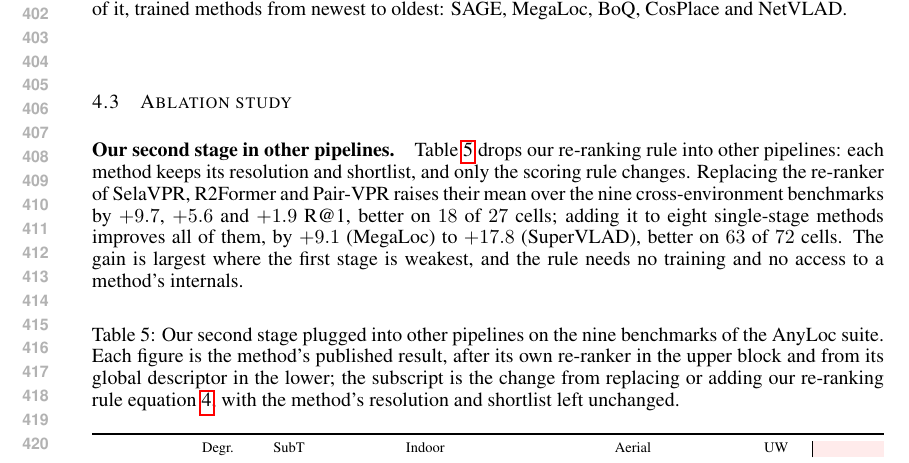
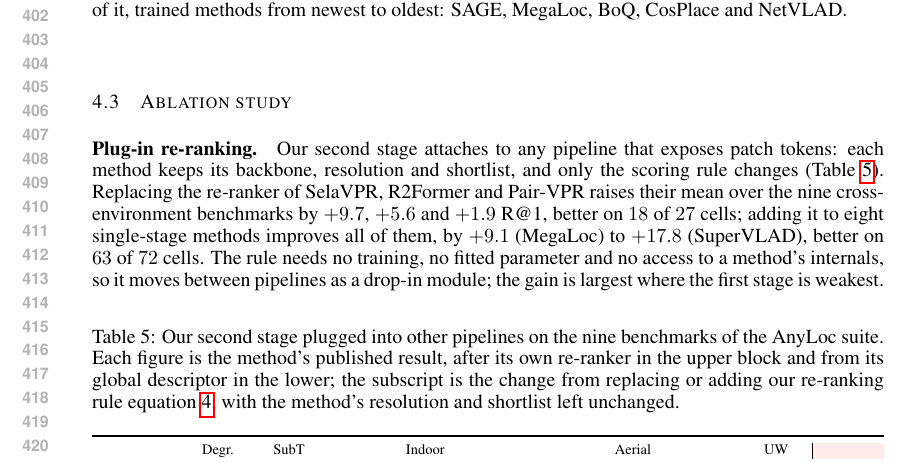
Before and after one commit to Zarreboln/iclr2027-new1, a LaTeX paper (iclr2027_conference.tex, which reads sections/04_exp_setup.tex): part of page 8 of 27, cut so that both start at the same text. Compiled offline with pdfLaTeX.

Commit message:
4.3: plug-in re-ranking paragraph emphasising flexibility
Co-Authored-By: Claude Fable 5.1 <noreply@anthropic.com>

```diff
--- a/sections/04_exp_setup.tex
+++ b/sections/04_exp_setup.tex
@@ -116,7 +116,7 @@ Ours\,\emph{v3}$^{\dagger}$ & 2048 & 93.7 & \textbf{98.4} & \textbf{96.6} & \tex
 
 \subsection{Ablation study}
 \label{sec:swap}
-\paragraph{Our second stage in other pipelines.} Table~\ref{tab:stage2swap} drops our re-ranking rule into other pipelines: each method keeps its resolution and shortlist, and only the scoring rule changes. Replacing the re-ranker of SelaVPR, R2Former and Pair-VPR raises their mean over the nine cross-environment benchmarks by $+9.7$, $+5.6$ and $+1.9$ R@1, better on $18$ of $27$ cells; adding it to eight single-stage methods improves all of them, by $+9.1$ (MegaLoc) to $+17.8$ (SuperVLAD), better on $63$ of $72$ cells. The gain is largest where the first stage is weakest, and the rule needs no training and no access to a method's internals.
+\paragraph{Plug-in re-ranking.} Our second stage attaches to any pipeline that exposes patch tokens: each method keeps its backbone, resolution and shortlist, and only the scoring rule changes (Table~\ref{tab:stage2swap}). Replacing the re-ranker of SelaVPR, R2Former and Pair-VPR raises their mean over the nine cross-environment benchmarks by $+9.7$, $+5.6$ and $+1.9$ R@1, better on $18$ of $27$ cells; adding it to eight single-stage methods improves all of them, by $+9.1$ (MegaLoc) to $+17.8$ (SuperVLAD), better on $63$ of $72$ cells. The rule needs no training, no fitted parameter and no access to a method's internals, so it moves between pipelines as a drop-in module; the gain is largest where the first stage is weakest.
 
 \begin{table}[!htb]
 \caption{Our second stage plugged into other pipelines on the nine benchmarks of the AnyLoc suite. Each figure is the method's published result, after its own re-ranker in the upper block and from its global descriptor in the lower; the subscript is the change from replacing or adding our re-ranking rule \eqref{eq:stage2}, with the method's resolution and shortlist left unchanged.}
```
